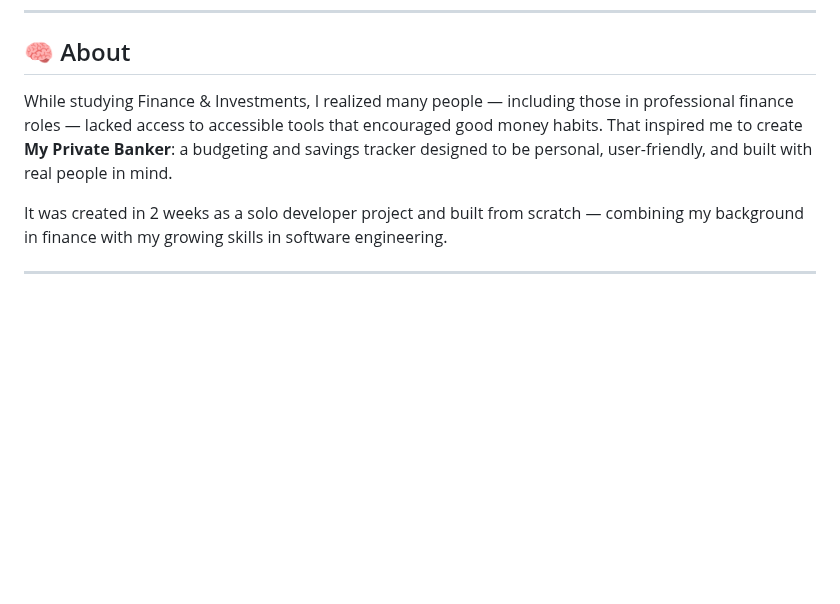
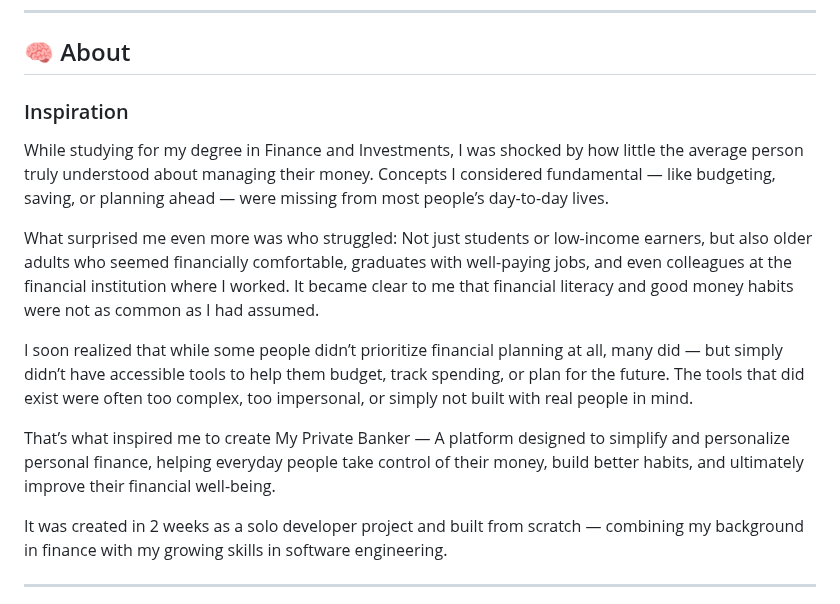
Before and after one commit to DevinNaicker/my_private_banker, a Markdown page: README.md, the part around the change. GitHub-like rendering; blank space fills up the shorter version.

```diff
--- a/README.md
+++ b/README.md
@@ -36,7 +36,17 @@
 
 ## 🧠 About
 
-While studying Finance & Investments, I realized many people — including those in professional finance roles — lacked access to accessible tools that encouraged good money habits. That inspired me to create **My Private Banker**: a budgeting and savings tracker designed to be personal, user-friendly, and built with real people in mind.
+### Inspiration
+
+While studying for my degree in Finance and Investments, I was shocked by how little the average person truly understood about managing their money. Concepts I considered fundamental — like budgeting, saving, or planning ahead — were missing from most people’s day-to-day lives.
+
+What surprised me even more was who struggled:
+Not just students or low-income earners, but also older adults who seemed financially comfortable, graduates with well-paying jobs, and even colleagues at the financial institution where I worked. It became clear to me that financial literacy and good money habits were not as common as I had assumed.
+
+I soon realized that while some people didn’t prioritize financial planning at all, many did — but simply didn’t have accessible tools to help them budget, track spending, or plan for the future. The tools that did exist were often too complex, too impersonal, or simply not built with real people in mind.
+
+That’s what inspired me to create My Private Banker —
+A platform designed to simplify and personalize personal finance, helping everyday people take control of their money, build better habits, and ultimately improve their financial well-being.
 
 It was created in 2 weeks as a solo developer project and built from scratch — combining my background in finance with my growing skills in software engineering.
 
```
